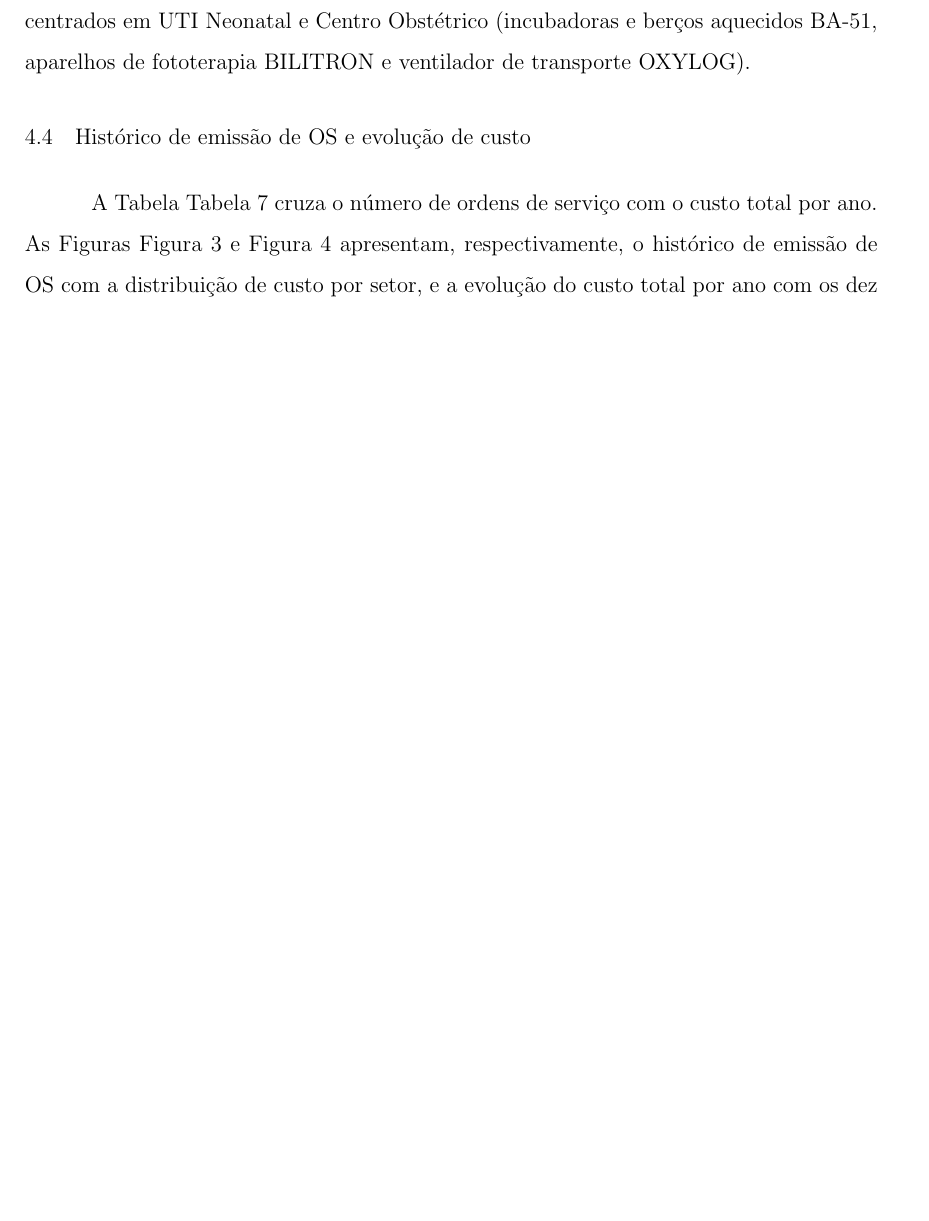
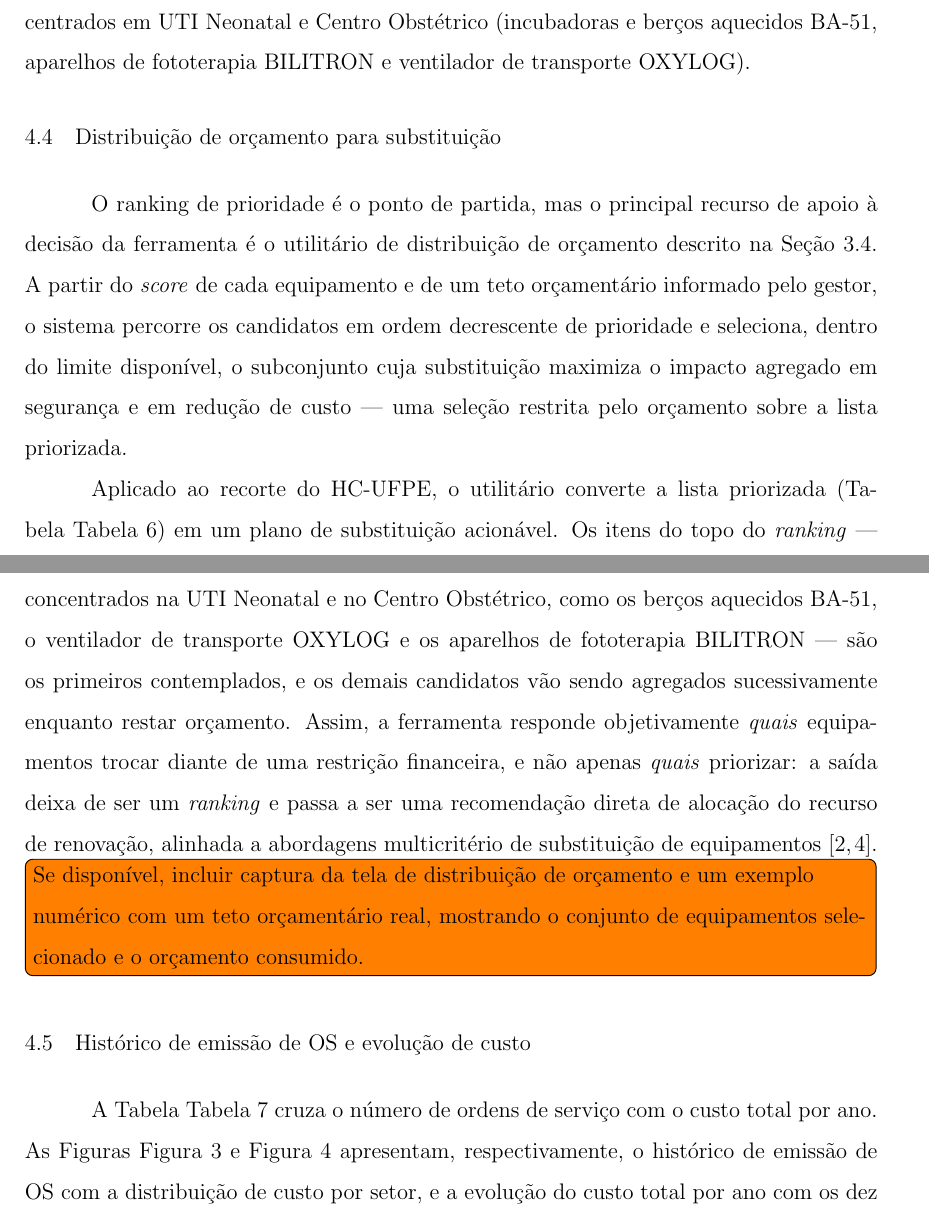
Before and after one commit to carlos-frey/tcc-parque-equipamentos, a LaTeX thesis (main.tex, which reads 02_Textuais/desenvolvimento/resultados.tex): part of page 23 of 28 before the commit and two parts of pages 23 and 24 of 29 after it, the two joined at a grey line, cut so that both start at the same text, the shorter picture padded with empty space. Compiled offline with pdfLaTeX.

Commit message:
Emphasize budget-allocation utility and clean up captions
Foreground the budget-distribution utility in the abstract/resumo and add a
dedicated results section so the replacement tool's allocation step gets the
emphasis the ranking alone did not convey.

Redefine \captionsource to render the source as plain text instead of a second
\caption*, removing the ambiguity of reusing caption syntax for non-caption text.

Add a normalization reference to the ETL section so every fillable theoretical
section now carries a citation.

Co-Authored-By: Claude Opus 4.8 <noreply@anthropic.com>

```diff
--- a/02_Textuais/desenvolvimento/resultados.tex
+++ b/02_Textuais/desenvolvimento/resultados.tex
@@ -85,6 +85,33 @@ O topo do ranking é integralmente composto por equipamentos de criticidade máx
 (nível 3) e idade igual ou superior a 13 anos --- chegando a 23 anos ---,
 concentrados em UTI Neonatal e Centro Obstétrico (incubadoras e berços aquecidos
 BA-51, aparelhos de fototerapia BILITRON e ventilador de transporte OXYLOG).
+
+\section{Distribuição de orçamento para substituição}
+\label{sec:result_orcamento}
+
+O ranking de prioridade é o ponto de partida, mas o principal recurso de apoio à
+decisão da ferramenta é o utilitário de distribuição de orçamento descrito na
+Seção~\ref{sec:score}. A partir do \textit{score} de cada equipamento e de um teto
+orçamentário informado pelo gestor, o sistema percorre os candidatos em ordem
+decrescente de prioridade e seleciona, dentro do limite disponível, o subconjunto
+cuja substituição maximiza o impacto agregado em segurança e em redução de custo
+--- uma seleção restrita pelo orçamento sobre a lista priorizada.
+
+Aplicado ao recorte do HC-UFPE, o utilitário converte a lista priorizada
+(Tabela~\ref{tab:ranking}) em um plano de substituição acionável. Os itens do topo
+do \textit{ranking} --- concentrados na UTI Neonatal e no Centro Obstétrico, como
+os berços aquecidos BA-51, o ventilador de transporte OXYLOG e os aparelhos de
+fototerapia BILITRON --- são os primeiros contemplados, e os demais candidatos vão
+sendo agregados sucessivamente enquanto restar orçamento. Assim, a ferramenta
+responde objetivamente \textit{quais} equipamentos trocar diante de uma restrição
+financeira, e não apenas \textit{quais} priorizar: a saída deixa de ser um
+\textit{ranking} e passa a ser uma recomendação direta de alocação do recurso de
+renovação, alinhada a abordagens multicritério de substituição de
+equipamentos~\cite{huang2024transforming,park2025evaluation}.
+
+\todo[inline]{Se disponível, incluir captura da tela de distribuição de orçamento e
+um exemplo numérico com um teto orçamentário real, mostrando o conjunto de
+equipamentos selecionado e o orçamento consumido.}
 
 \section{Histórico de emissão de OS e evolução de custo}
 
--- a/main.tex
+++ b/main.tex
@@ -58,10 +58,13 @@
 
 \bibliographystyle{abnt-num}
 
+% Legenda (título) numerada via \caption --- sintaxe reservada do LaTeX --- seguida
+% da fonte como texto comum. A fonte NÃO usa \caption*: não é uma legenda, e
+% reaproveitar a sintaxe de legenda para texto livre gera ambiguidade.
 \newcommand*{\captionsource}[3]{%
-    \caption{\label{#1}#2.}
-    \vspace{-0.3cm}
-    \caption*{Fonte: #3.}
+    \caption{\label{#1}#2.}%
+    \par\vspace{-0.3cm}%
+    {\centering\small Fonte: #3.\par}%
 }
 
 
```
Also changed, not shown: 01_Pre_textuais/Abstract.tex (+1 -1 lines), 01_Pre_textuais/Resumo.tex (+1 -1 lines), 02_Textuais/desenvolvimento/refTeorico.tex (+4 -2 lines).
